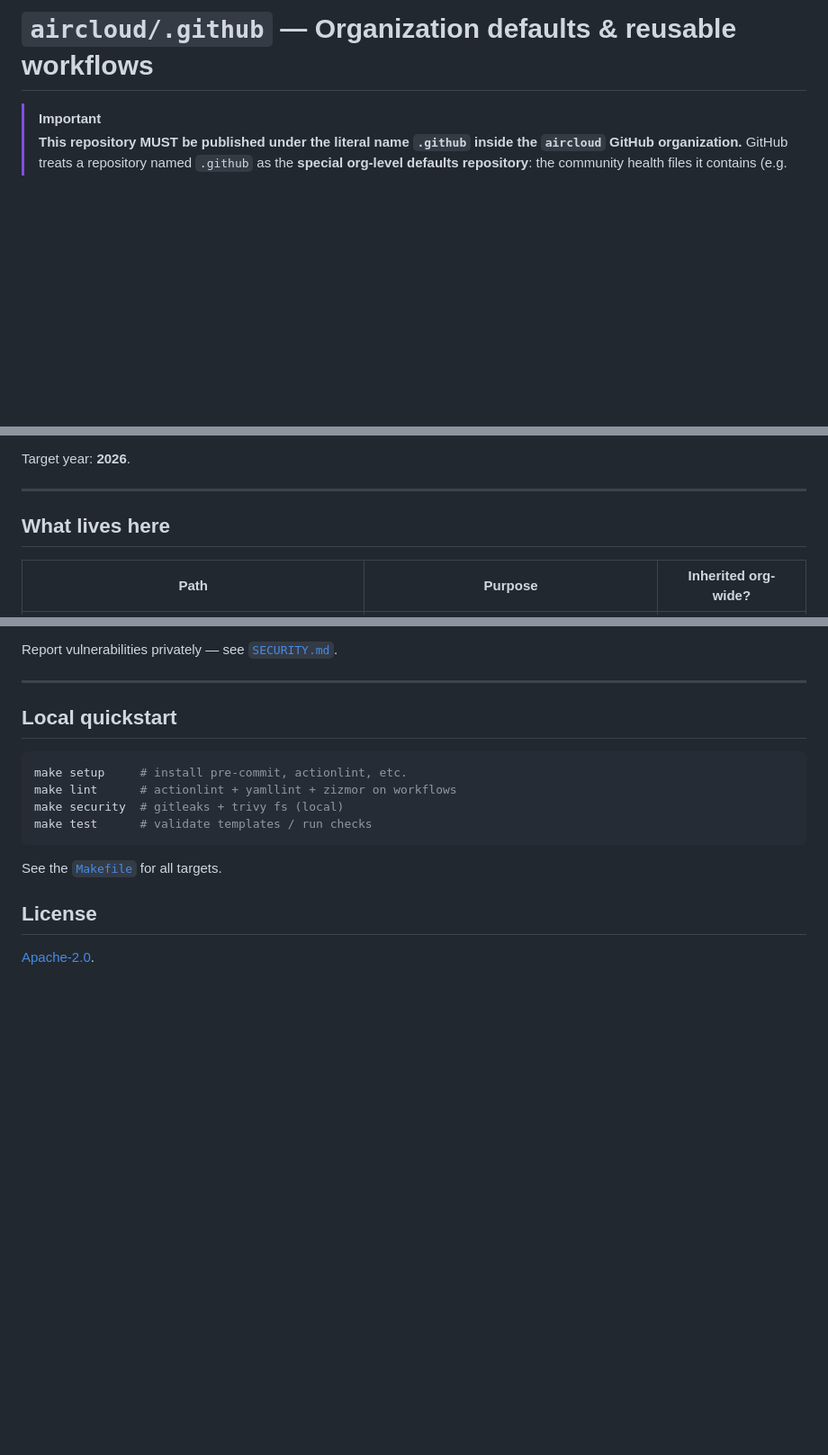
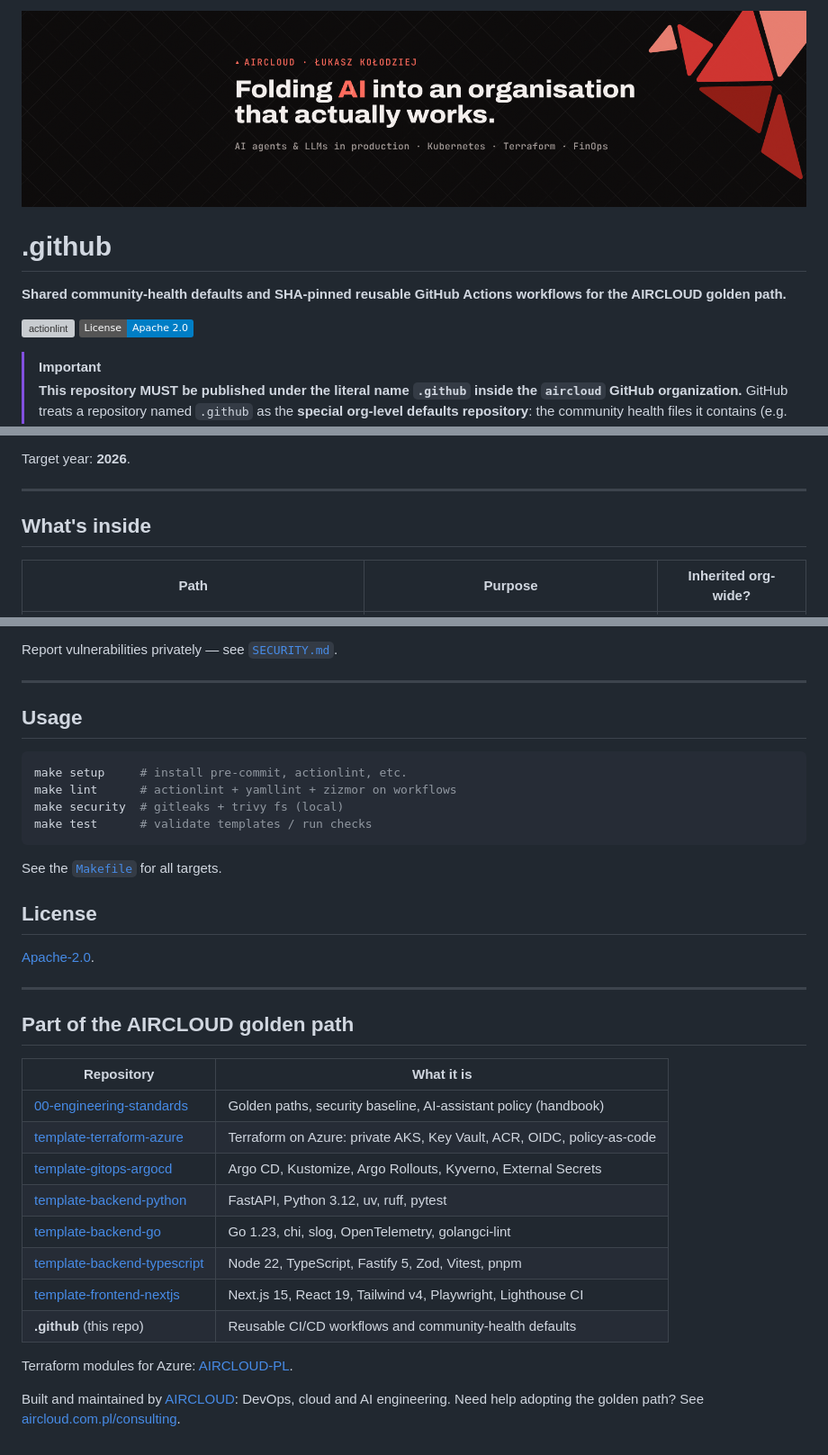
Before and after one commit to lkolo-prez/.github, a Markdown page: README.md, 3 parts joined by grey strips. Shown at 90% size. Rendered like a GitHub page; pictures changed too: .github/assets/banner.png (added); badges without logos; blank space fills up the shorter version; grey boxes are pictures that could not be loaded.

Commit message:
docs(readme): AIRCLOUD golden-path header, usage and footer
Banner, one-line value statement, CI and license badges pointing at the
real repository, What's inside / Usage sections and a golden-path footer
linking the sibling templates and aircloud.com.pl.

Co-Authored-By: Claude Opus 5.5 <noreply@anthropic.com>

````diff
--- a/README.md
+++ b/README.md
@@ -1,4 +1,13 @@
-# `aircloud/.github` — Organization defaults & reusable workflows
+<p align="center">
+  <a href="https://aircloud.com.pl"><img src=".github/assets/banner.png" alt="AIRCLOUD: DevOps, cloud and AI engineering" width="100%"></a>
+</p>
+
+# .github
+
+**Shared community-health defaults and SHA-pinned reusable GitHub Actions workflows for the AIRCLOUD golden path.**
+
+[![actionlint](https://github.com/lkolo-prez/.github/actions/workflows/actionlint.yml/badge.svg)](https://github.com/lkolo-prez/.github/actions/workflows/actionlint.yml)
+[![License: Apache-2.0](https://img.shields.io/badge/License-Apache_2.0-blue.svg)](./LICENSE)
 
 > [!IMPORTANT]
 > **This repository MUST be published under the literal name `.github` inside the `aircloud` GitHub organization.**
@@ -16,7 +25,7 @@ Target year: **2026**.
 
 ---
 
-## What lives here
+## What's inside
 
 | Path | Purpose | Inherited org-wide? |
 | --- | --- | --- |
@@ -101,7 +110,7 @@ Report vulnerabilities privately — see [`SECURITY.md`](SECURITY.md).
 
 ---
 
-## Local quickstart
+## Usage
 
 ```bash
 make setup     # install pre-commit, actionlint, etc.
@@ -115,3 +124,22 @@ See the [`Makefile`](Makefile) for all targets.
 ## License
 
 [Apache-2.0](LICENSE).
+
+---
+
+## Part of the AIRCLOUD golden path
+
+| Repository | What it is |
+| --- | --- |
+| [00-engineering-standards](https://github.com/lkolo-prez/00-engineering-standards) | Golden paths, security baseline, AI-assistant policy (handbook) |
+| [template-terraform-azure](https://github.com/lkolo-prez/template-terraform-azure) | Terraform on Azure: private AKS, Key Vault, ACR, OIDC, policy-as-code |
+| [template-gitops-argocd](https://github.com/lkolo-prez/template-gitops-argocd) | Argo CD, Kustomize, Argo Rollouts, Kyverno, External Secrets |
+| [template-backend-python](https://github.com/lkolo-prez/template-backend-python) | FastAPI, Python 3.12, uv, ruff, pytest |
+| [template-backend-go](https://github.com/lkolo-prez/template-backend-go) | Go 1.23, chi, slog, OpenTelemetry, golangci-lint |
+| [template-backend-typescript](https://github.com/lkolo-prez/template-backend-typescript) | Node 22, TypeScript, Fastify 5, Zod, Vitest, pnpm |
+| [template-frontend-nextjs](https://github.com/lkolo-prez/template-frontend-nextjs) | Next.js 15, React 19, Tailwind v4, Playwright, Lighthouse CI |
+| **.github** (this repo) | Reusable CI/CD workflows and community-health defaults |
+
+Terraform modules for Azure: [AIRCLOUD-PL](https://github.com/AIRCLOUD-PL).
+
+Built and maintained by [AIRCLOUD](https://aircloud.com.pl): DevOps, cloud and AI engineering. Need help adopting the golden path? See [aircloud.com.pl/consulting](https://aircloud.com.pl/consulting).
````
